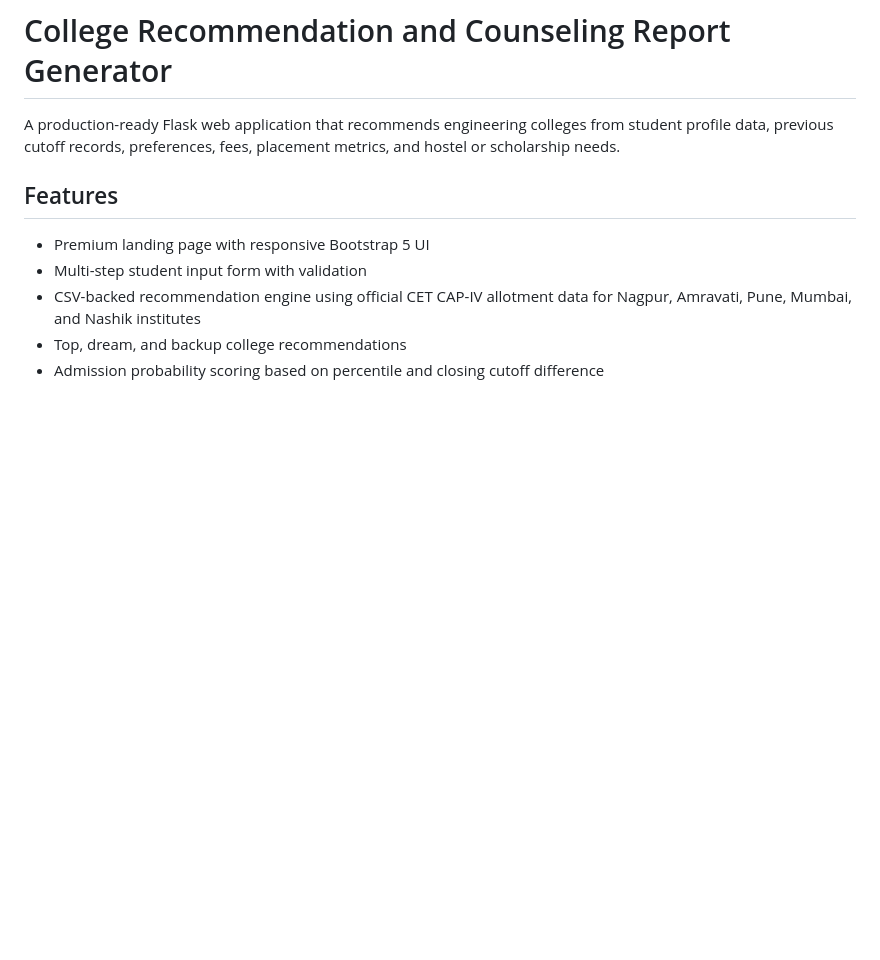
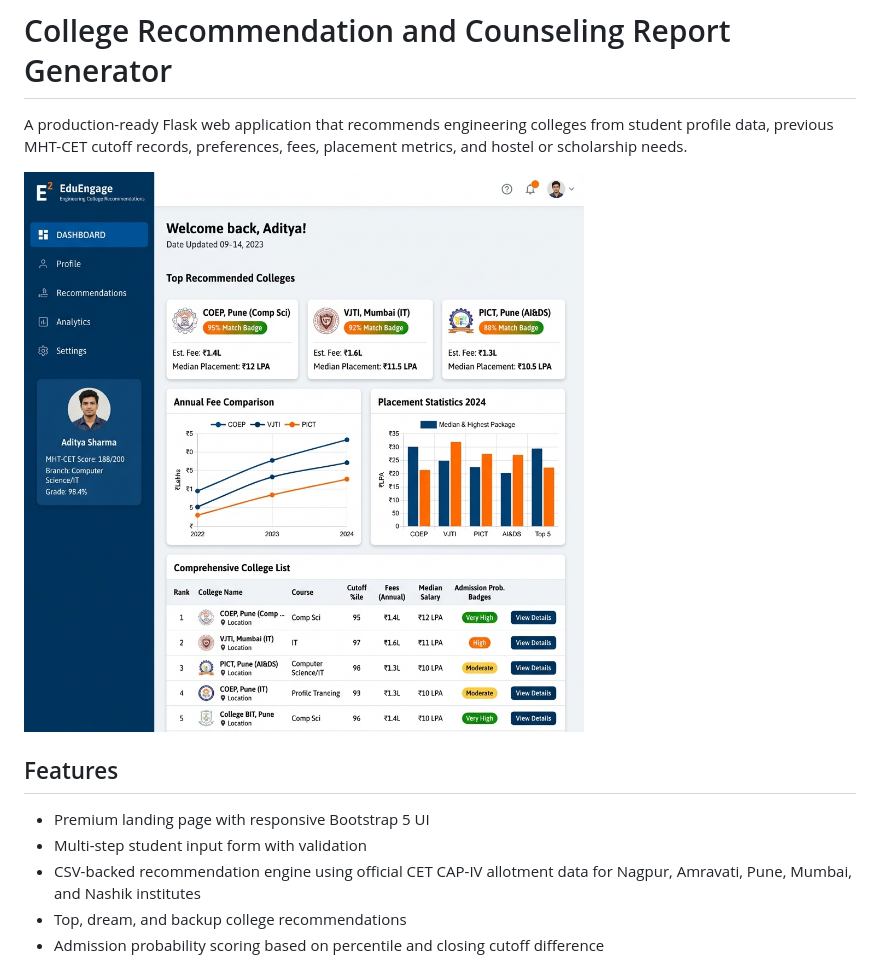
Before and after one commit to Rishikesh2621/AI-College-Recommendation, a Markdown page: README.md, the part around the change. GitHub-like rendering; pictures changed too: static/images/screenshot_dashboard.png (added); blank space fills up the shorter version.

Commit message:
Add dashboard screenshot and update README.md

```diff
--- a/README.md
+++ b/README.md
@@ -1,6 +1,8 @@
 # College Recommendation and Counseling Report Generator
 
-A production-ready Flask web application that recommends engineering colleges from student profile data, previous cutoff records, preferences, fees, placement metrics, and hostel or scholarship needs.
+A production-ready Flask web application that recommends engineering colleges from student profile data, previous MHT-CET cutoff records, preferences, fees, placement metrics, and hostel or scholarship needs.
+
+![Dashboard Screenshot](static/images/screenshot_dashboard.png)
 
 ## Features
 
```
